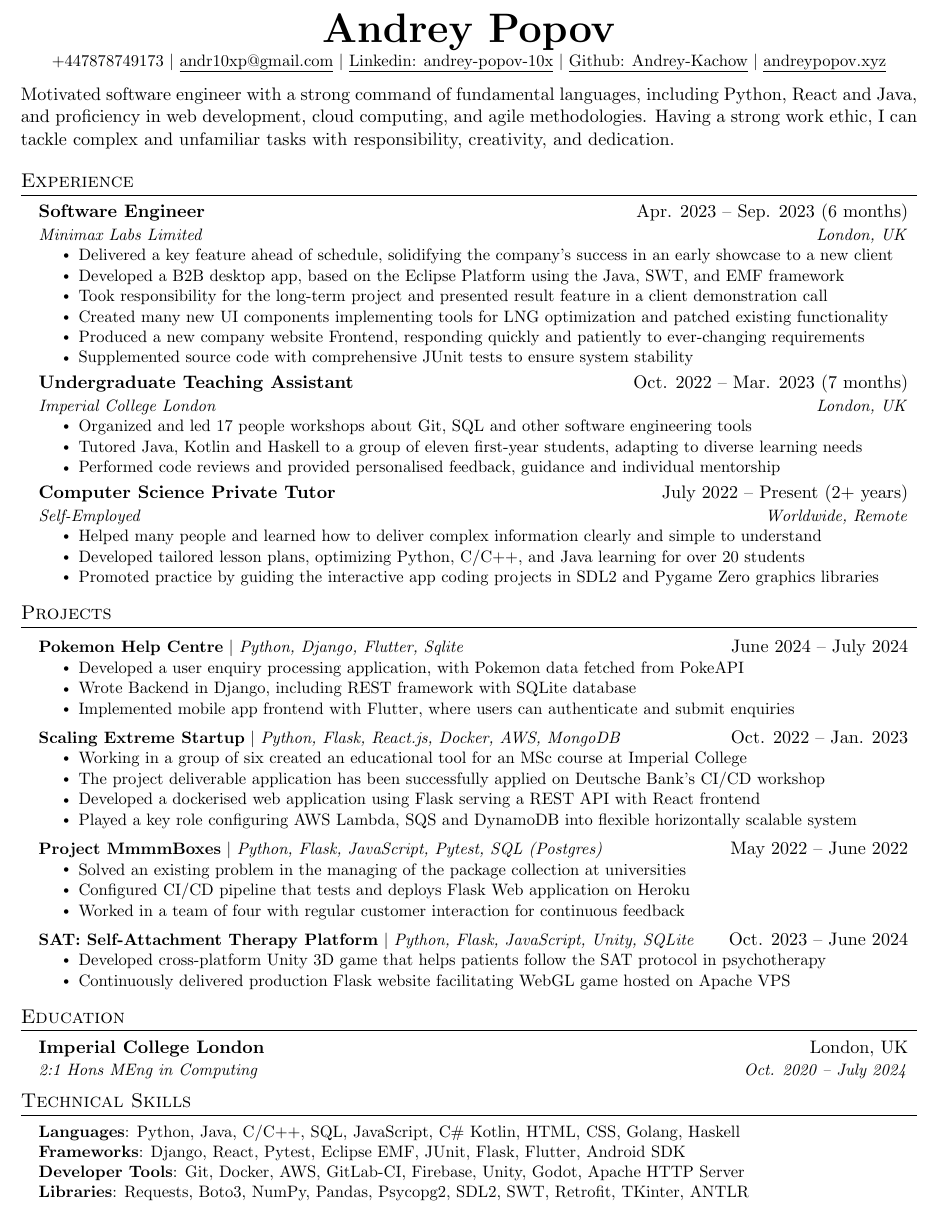
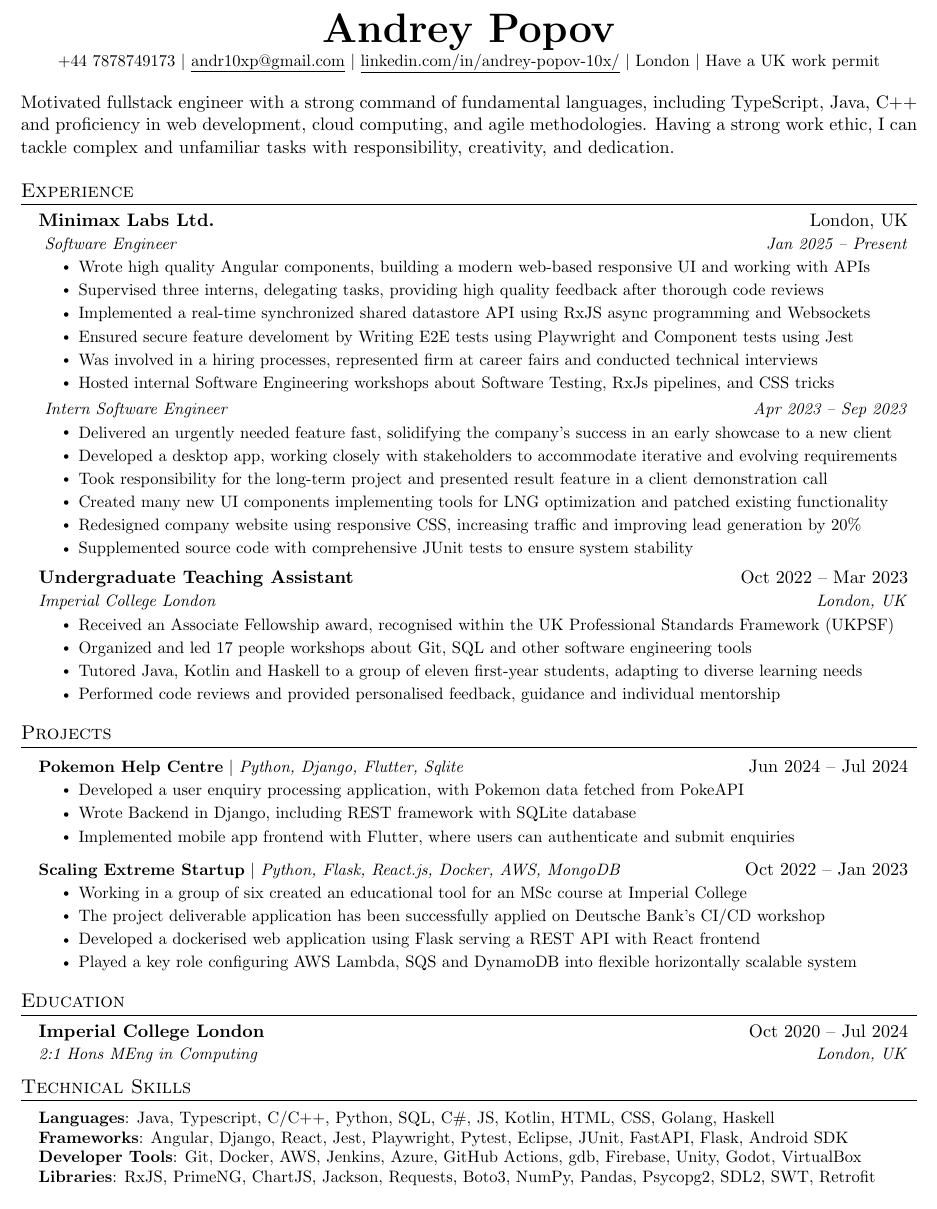
Before and after one commit to Andrey-Kachow/AndreyPopovPersonalWebsite, a LaTeX CV (tex/cv.tex): part of the page, cut so that both start at the same text. Compiled offline with pdfLaTeX.

Commit message:
Update cv.tex - multi experience

```diff
--- a/tex/cv.tex
+++ b/tex/cv.tex
@@ -68,8 +68,15 @@
     \end{tabular*}\vspace{-7pt}
 }
 
+\newcommand{\resumeSubheadingBasic}[2]{
+  \vspace{-2pt}\item
+    \begin{tabular*}{0.97\textwidth}[t]{l@{\extracolsep{\fill}}r}
+      \textbf{#1} & #2 \\
+    \end{tabular*}\vspace{-7pt}
+}
+
 \newcommand{\resumeSubSubheading}[2]{
-    \item
+    \vspace{-4pt}\item
     \begin{tabular*}{0.97\textwidth}{l@{\extracolsep{\fill}}r}
       \textit{\small#1} & \textit{\small #2} \\
     \end{tabular*}\vspace{-7pt}
@@ -98,14 +105,14 @@
 
 \begin{center}
     \textbf{\Huge \scshape Andrey Popov} \\ \vspace{1pt}
-    \small +447878749173 $|$ \href{mailto:x@x.com}{\underline{andr10xp@gmail.com}} $|$
-    \href{https://www.linkedin.com/in/andrey-popov-10x/}{\underline{Linkedin: andrey-popov-10x}} $|$
-    \href{https://github.com/Andrey-Kachow}{\underline{Github: Andrey-Kachow}} $|$
-    \href{http://andreypopov.xyz/}{\underline{andreypopov.xyz}}
+    \small +44 7878749173 $|$ \href{mailto:andr10xp@gmail.com}{\underline{andr10xp@gmail.com}}
+    $|$ \href{https://www.linkedin.com/in/andrey-popov-10x/}{\underline{linkedin.com/in/andrey-popov-10x/}}
+    $|$ London
+    $|$ Have a UK work permit
 \end{center}
 
 \begin{justify}
-Motivated software engineer with a strong command of fundamental languages, including Python, React and Java, and proficiency in web development, cloud computing, and agile methodologies.
+Motivated fullstack engineer with a strong command of fundamental languages, including TypeScript, Java, C++ and proficiency in web development, cloud computing, and agile methodologies.
 Having a strong work ethic, I can tackle complex and unfamiliar tasks with responsibility, creativity, and dedication.
 \end{justify}
 
@@ -113,36 +120,46 @@ Having a strong work ethic, I can tackle complex and unfamiliar tasks with respo
 \section{Experience}
   \resumeSubHeadingListStart
 
+  % -----------Multiple Positions Heading-----------
+%    \resumeSubSubheading
+%     {Software Engineer I}{Oct 2014 - Sep 2016}
+%     \resumeItemListStart
+%        \resumeItem{Apache Beam}
+%          {Apache Beam is a unified model for defining both batch and streaming data-parallel processing pipelines}
+%     \resumeItemListEnd
+%    \resumeSubHeadingListEnd
+%-------------------------------------------
+
     \resumeSubheading
-      {Software Engineer}{Apr. 2023 -- Sep. 2023 (6 months)}
-      {Minimax Labs Limited}{London, UK}
+        {Minimax Labs Ltd.}{London, UK}
+        {  Software Engineer}{Jan 2025 -- Present}
       \resumeItemListStart
-        \resumeItem{Delivered a key feature ahead of schedule, solidifying the company's success in an early showcase to a new client}
-        \resumeItem{Developed a B2B desktop app, based on the Eclipse Platform using the Java, SWT, and EMF framework}
+        \resumeItem{Wrote high quality Angular components, building a modern web-based responsive UI and working with APIs}
+        \resumeItem{Supervised three interns, delegating tasks, providing high quality feedback after thorough code reviews}
+        \resumeItem{Implemented a real-time synchronized shared datastore API using RxJS async programming and Websockets}
+        \resumeItem{Ensured secure feature develoment by Writing E2E tests using Playwright and Component tests using Jest}
+        \resumeItem{Was involved in a hiring processes, represented firm at career fairs and conducted technical interviews}
+        \resumeItem{Hosted internal Software Engineering workshops about Software Testing, RxJs pipelines, and CSS tricks}\resumeItemListEnd
+    \resumeSubSubheading
+      {  Intern Software Engineer}{Apr 2023 -- Sep 2023}
+      \resumeItemListStart
+        \resumeItem{Delivered an urgently needed feature fast, solidifying the company's success in an early showcase to a new client}
+        \resumeItem{Developed a desktop app, working closely with stakeholders to accommodate iterative and evolving requirements}
         \resumeItem{Took responsibility for the long-term project and presented result feature in a client demonstration call}
         \resumeItem{Created many new UI components implementing tools for LNG optimization and patched existing functionality}
-        \resumeItem{Produced a new company website Frontend, responding quickly and patiently to ever-changing requirements}
+        \resumeItem{Redesigned company website using responsive CSS, increasing traffic and improving lead generation by 20\%}
         \resumeItem{Supplemented source code with comprehensive JUnit tests to ensure system stability}
       \resumeItemListEnd
 
     \resumeSubheading
-      {Undergraduate Teaching Assistant}{Oct. 2022 -- Mar. 2023 (7 months)}
+      {Undergraduate Teaching Assistant}{Oct 2022 -- Mar 2023}
       {Imperial College London}{London, UK}
       \resumeItemListStart
+        \resumeItem{Received an Associate Fellowship award, recognised within the UK Professional Standards Framework (UKPSF)}
         \resumeItem{Organized and led 17 people workshops about Git, SQL and other software engineering tools}
         \resumeItem{Tutored Java, Kotlin and Haskell to a group of eleven first-year students, adapting to diverse learning needs}
         \resumeItem{Performed code reviews and provided personalised feedback, guidance and individual mentorship}
     \resumeItemListEnd
-
-    \resumeSubheading
-    {Computer Science Private Tutor}{July 2022 -- Present (2+ years)}
-    {Self-Employed}{Worldwide, Remote}
-    \resumeItemListStart
-        \resumeItem{Helped many people and learned how to deliver complex information clearly and simple to understand}
-        \resumeItem{Developed tailored lesson plans, optimizing Python, C/C++, and Java learning for over 20 students}
-        \resumeItem{Promoted practice by guiding the interactive app coding projects in SDL2 and Pygame Zero graphics libraries}
-    \resumeItemListEnd
-
   \resumeSubHeadingListEnd
 
 %-----------PROJECTS-----------
@@ -150,7 +167,7 @@ Having a strong work ethic, I can tackle complex and unfamiliar tasks with respo
     \resumeSubHeadingListStart
 
     \resumeProjectHeading
-      {\textbf{Pokemon Help Centre} $|$ \emph{Python, Django, Flutter, Sqlite}}{June 2024 -- July 2024}
+      {\textbf{Pokemon Help Centre} $|$ \emph{Python, Django, Flutter, Sqlite}}{Jun 2024 -- Jul 2024}
       \resumeItemListStart
         \resumeItem{Developed a user enquiry processing application, with Pokemon data fetched from PokeAPI}
         \resumeItem{Wrote Backend in Django, including REST framework with SQLite database}
@@ -158,7 +175,7 @@ Having a strong work ethic, I can tackle complex and unfamiliar tasks with respo
       \resumeItemListEnd
 
       \resumeProjectHeading
-          {\textbf{Scaling Extreme Startup} $|$ \emph{Python, Flask, React.js, Docker, AWS, MongoDB}}{Oct. 2022 -- Jan. 2023}
+          {\textbf{Scaling Extreme Startup} $|$ \emph{Python, Flask, React.js, Docker, AWS, MongoDB}}{Oct 2022 -- Jan 2023}
           \resumeItemListStart
             \resumeItem{Working in a group of six created an educational tool for an MSc course at Imperial College}
             \resumeItem{The project deliverable application has been successfully applied on Deutsche Bank's CI/CD workshop}
@@ -166,29 +183,14 @@ Having a strong work ethic, I can tackle complex and unfamiliar tasks with respo
             \resumeItem{Played a key role configuring AWS Lambda, SQS and DynamoDB into flexible horizontally scalable system}
           \resumeItemListEnd
 
-    \resumeProjectHeading
-        {\textbf{Project MmmmBoxes} $|$ \emph{Python, Flask, JavaScript, Pytest, SQL (Postgres)}}{May 2022 -- June 2022}
-        \resumeItemListStart
-            \resumeItem{Solved an existing problem in the managing of the package collection at universities}
-            \resumeItem{Configured CI/CD pipeline that tests and deploys Flask Web application on Heroku}
-            \resumeItem{Worked in a team of four with regular customer interaction for continuous feedback}
-        \resumeItemListEnd
-
-  \resumeProjectHeading
-      {\textbf{SAT: Self-Attachment Therapy Platform} $|$ \emph{Python, Flask, JavaScript, Unity, SQLite}}{Oct. 2023 -- June 2024}
-      \resumeItemListStart
-        \resumeItem{Developed cross-platform Unity 3D game that helps patients follow the SAT protocol in psychotherapy}
-        \resumeItem{Continuously delivered production Flask website facilitating WebGL game hosted on Apache VPS}
-      \resumeItemListEnd
-
     \resumeSubHeadingListEnd
 
 %-----------EDUCATION-----------
 \section{Education}
   \resumeSubHeadingListStart
     \resumeSubheading
-      {Imperial College London}{London, UK}
-      {2:1 Hons MEng in Computing}{Oct. 2020 -- July 2024}
+      {Imperial College London}{Oct 2020 -- Jul 2024}
+      {2:1 Hons MEng in Computing}{London, UK}
     % \resumeSubheading
     %   {Ashbourne Independent College}{London, UK}
     %   {A-Level A*A*A* in Further Mathematics, Mathematics, and Physics}{Jan. 2020 -- July 2020}
@@ -198,10 +200,10 @@ Having a strong work ethic, I can tackle complex and unfamiliar tasks with respo
 \section{Technical Skills}
  \begin{itemize}[leftmargin=0.15in, label={}]
     \small{\item{
-     \textbf{Languages}{: Python, Java, C/C++, SQL, JavaScript, C\# Kotlin, HTML, CSS, Golang, Haskell} \\
-     \textbf{Frameworks}{: Django, React, Pytest, Eclipse EMF, JUnit, Flask, Flutter, Android SDK} \\
-     \textbf{Developer Tools}{: Git, Docker, AWS, GitLab-CI, Firebase, Unity, Godot, Apache HTTP Server} \\
-     \textbf{Libraries}{: Requests, Boto3, NumPy, Pandas, Psycopg2, SDL2, SWT, Retrofit, TKinter, ANTLR} \\
+     \textbf{Languages}{: Java, Typescript, C/C++, Python, SQL, C\#, JS, Kotlin, HTML, CSS, Golang, Haskell} \\
+     \textbf{Frameworks}{: Angular, Django, React, Jest, Playwright, Pytest, Eclipse, JUnit, FastAPI, Flask, Android SDK} \\
+     \textbf{Developer Tools}{: Git, Docker, AWS, Jenkins, Azure, GitHub Actions, gdb, Firebase, Unity, Godot, VirtualBox} \\
+     \textbf{Libraries}{: RxJS, PrimeNG, ChartJS, Jackson, Requests, Boto3, NumPy, Pandas, Psycopg2, SDL2, SWT, Retrofit} \\
     }}
  \end{itemize}
 %-------------------------------------------
```
